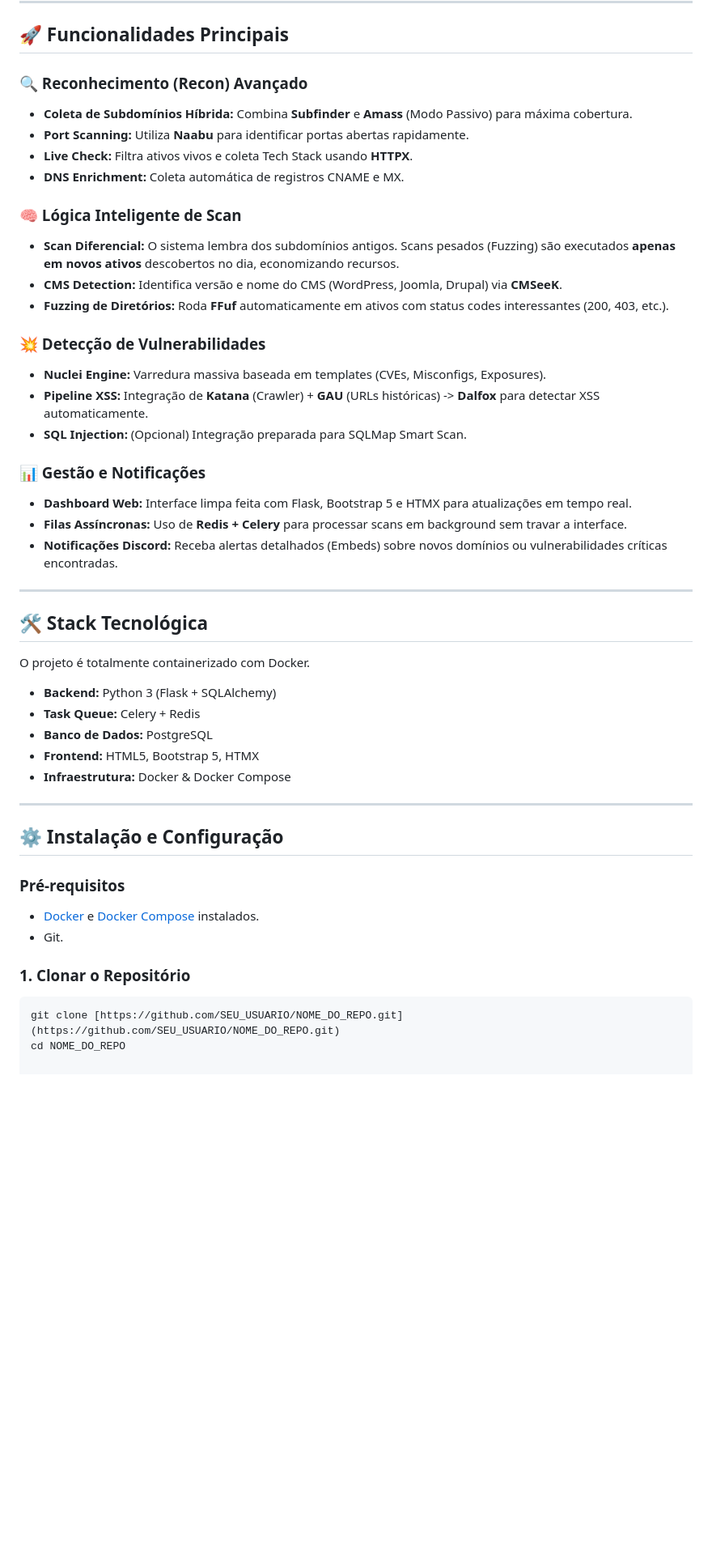
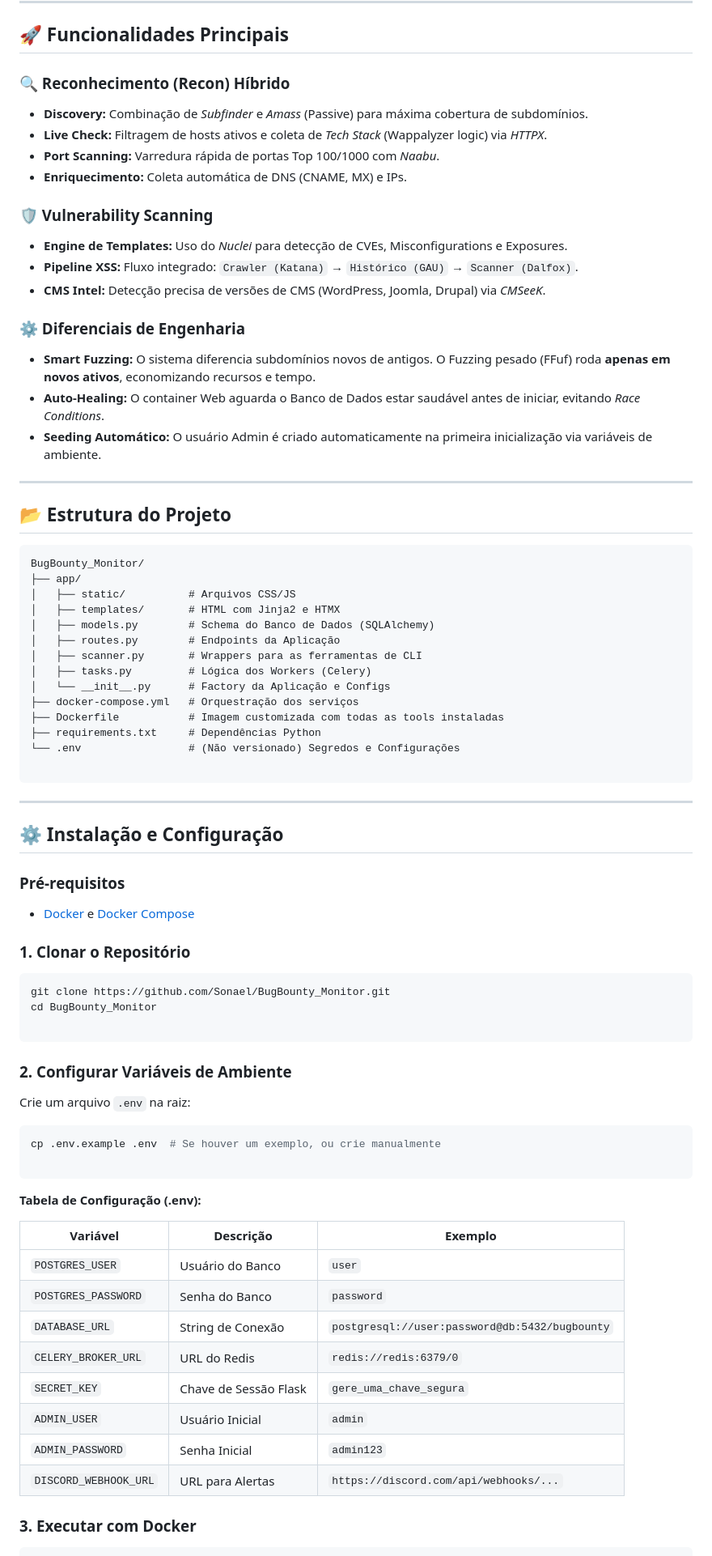
Before and after one commit to Sonael/BugBounty_Monitor, a Markdown page: readme.md, the part around one of its changes. Shown at 81% size. Drawn GitHub-style; blank space fills up the shorter version.

````diff
--- a/readme.md
+++ b/readme.md
@@ -14,48 +45,83 @@ O **BugBounty Monitor** é uma solução completa para orquestrar ferramentas de
 
 ## 🚀 Funcionalidades Principais
 
-### 🔍 Reconhecimento (Recon) Avançado
-- **Coleta de Subdomínios Híbrida:** Combina **Subfinder** e **Amass** (Modo Passivo) para máxima cobertura.
-- **Port Scanning:** Utiliza **Naabu** para identificar portas abertas rapidamente.
-- **Live Check:** Filtra ativos vivos e coleta Tech Stack usando **HTTPX**.
-- **DNS Enrichment:** Coleta automática de registros CNAME e MX.
+### 🔍 Reconhecimento (Recon) Híbrido
 
-### 🧠 Lógica Inteligente de Scan
-- **Scan Diferencial:** O sistema lembra dos subdomínios antigos. Scans pesados (Fuzzing) são executados **apenas em novos ativos** descobertos no dia, economizando recursos.
-- **CMS Detection:** Identifica versão e nome do CMS (WordPress, Joomla, Drupal) via **CMSeeK**.
-- **Fuzzing de Diretórios:** Roda **FFuf** automaticamente em ativos com status codes interessantes (200, 403, etc.).
+* **Discovery:** Combinação de *Subfinder* e *Amass* (Passive) para máxima cobertura de subdomínios.
+* **Live Check:** Filtragem de hosts ativos e coleta de *Tech Stack* (Wappalyzer logic) via *HTTPX*.
+* **Port Scanning:** Varredura rápida de portas Top 100/1000 com *Naabu*.
+* **Enriquecimento:** Coleta automática de DNS (CNAME, MX) e IPs.
 
-### 💥 Detecção de Vulnerabilidades
-- **Nuclei Engine:** Varredura massiva baseada em templates (CVEs, Misconfigs, Exposures).
-- **Pipeline XSS:** Integração de **Katana** (Crawler) + **GAU** (URLs históricas) -> **Dalfox** para detectar XSS automaticamente.
-- **SQL Injection:** (Opcional) Integração preparada para SQLMap Smart Scan.
+### 🛡️ Vulnerability Scanning
 
-### 📊 Gestão e Notificações
-- **Dashboard Web:** Interface limpa feita com Flask, Bootstrap 5 e HTMX para atualizações em tempo real.
-- **Filas Assíncronas:** Uso de **Redis + Celery** para processar scans em background sem travar a interface.
-- **Notificações Discord:** Receba alertas detalhados (Embeds) sobre novos domínios ou vulnerabilidades críticas encontradas.
+* **Engine de Templates:** Uso do *Nuclei* para detecção de CVEs, Misconfigurations e Exposures.
+* **Pipeline XSS:** Fluxo integrado: `Crawler (Katana)` → `Histórico (GAU)` → `Scanner (Dalfox)`.
+* **CMS Intel:** Detecção precisa de versões de CMS (WordPress, Joomla, Drupal) via *CMSeeK*.
+
+### ⚙️ Diferenciais de Engenharia
+
+* **Smart Fuzzing:** O sistema diferencia subdomínios novos de antigos. O Fuzzing pesado (FFuf) roda **apenas em novos ativos**, economizando recursos e tempo.
+* **Auto-Healing:** O container Web aguarda o Banco de Dados estar saudável antes de iniciar, evitando *Race Conditions*.
+* **Seeding Automático:** O usuário Admin é criado automaticamente na primeira inicialização via variáveis de ambiente.
 
 ---
 
-## 🛠️ Stack Tecnológica
+## 📂 Estrutura do Projeto
 
-O projeto é totalmente containerizado com Docker.
+```text
+BugBounty_Monitor/
+├── app/
+│   ├── static/          # Arquivos CSS/JS
+│   ├── templates/       # HTML com Jinja2 e HTMX
+│   ├── models.py        # Schema do Banco de Dados (SQLAlchemy)
+│   ├── routes.py        # Endpoints da Aplicação
+│   ├── scanner.py       # Wrappers para as ferramentas de CLI
+│   ├── tasks.py         # Lógica dos Workers (Celery)
+│   └── __init__.py      # Factory da Aplicação e Configs
+├── docker-compose.yml   # Orquestração dos serviços
+├── Dockerfile           # Imagem customizada com todas as tools instaladas
+├── requirements.txt     # Dependências Python
+└── .env                 # (Não versionado) Segredos e Configurações
 
-- **Backend:** Python 3 (Flask + SQLAlchemy)
-- **Task Queue:** Celery + Redis
-- **Banco de Dados:** PostgreSQL
-- **Frontend:** HTML5, Bootstrap 5, HTMX
-- **Infraestrutura:** Docker & Docker Compose
+```
 
 ---
 
 ## ⚙️ Instalação e Configuração
 
 ### Pré-requisitos
-- [Docker](https://docs.docker.com/get-docker/) e [Docker Compose](https://docs.docker.com/compose/install/) instalados.
-- Git.
+
+* [Docker](https://docs.docker.com/get-docker/) e [Docker Compose](https://docs.docker.com/compose/install/)
 
 ### 1. Clonar o Repositório
+
 ```bash
-git clone [https://github.com/SEU_USUARIO/NOME_DO_REPO.git](https://github.com/SEU_USUARIO/NOME_DO_REPO.git)
-cd NOME_DO_REPO
+git clone https://github.com/Sonael/BugBounty_Monitor.git
+cd BugBounty_Monitor
+
+```
+
+### 2. Configurar Variáveis de Ambiente
+
+Crie um arquivo `.env` na raiz:
+
+```bash
+cp .env.example .env  # Se houver um exemplo, ou crie manualmente
+
+```
+
+**Tabela de Configuração (.env):**
+
+| Variável | Descrição | Exemplo |
+| --- | --- | --- |
+| `POSTGRES_USER` | Usuário do Banco | `user` |
+| `POSTGRES_PASSWORD` | Senha do Banco | `password` |
+| `DATABASE_URL` | String de Conexão | `postgresql://user:password@db:5432/bugbounty` |
+| `CELERY_BROKER_URL` | URL do Redis | `redis://redis:6379/0` |
+| `SECRET_KEY` | Chave de Sessão Flask | `gere_uma_chave_segura` |
+| `ADMIN_USER` | Usuário Inicial | `admin` |
+| `ADMIN_PASSWORD` | Senha Inicial | `admin123` |
+| `DISCORD_WEBHOOK_URL` | URL para Alertas | `https://discord.com/api/webhooks/...` |
+
+### 3. Executar com Docker
+
````
Also changed, not shown: other parts of readme.md (+52 -2 lines).
